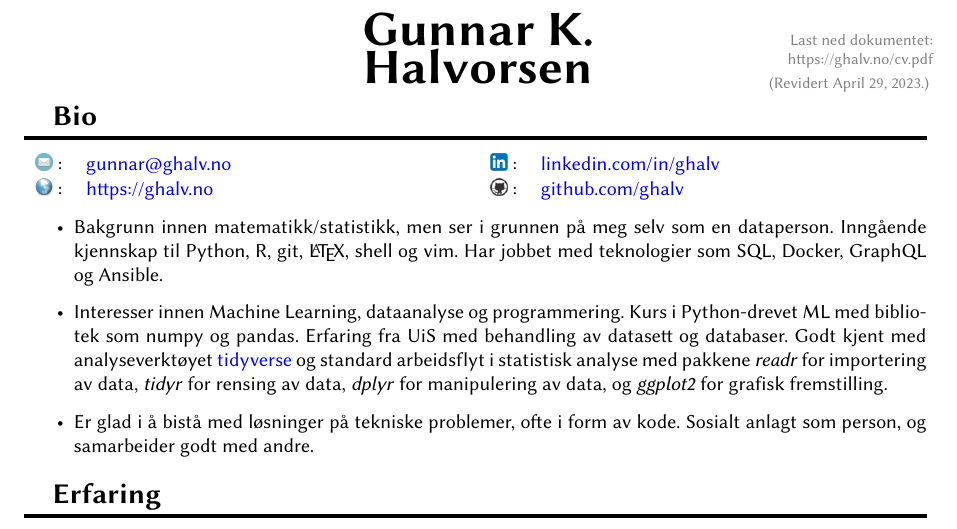
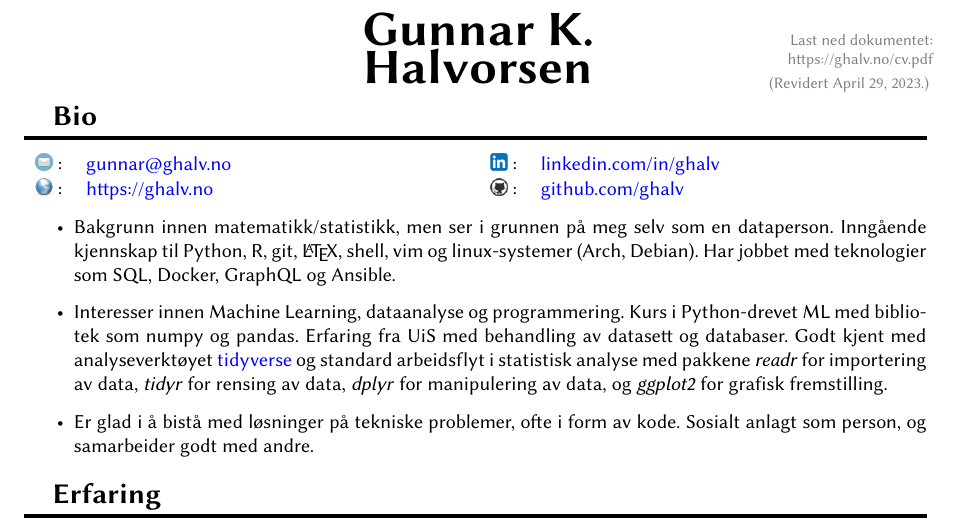
Before and after one commit to ghalv/cv, a LaTeX CV (cv.tex): part of page 1 of 2, cut so that both start at the same text. Compiled offline with XeLaTeX.

Commit message:
la til linux-kompetanse

```diff
--- a/cv.tex
+++ b/cv.tex
@@ -138,7 +138,7 @@
 \end{minipage}
 
 \begin{itemize}
-\item Bakgrunn innen matematikk/statistikk, men ser i grunnen på meg selv som en dataperson. Inngående kjennskap til Python, R, git, {\LaTeX}, shell og vim. Har jobbet med teknologier som SQL, Docker, GraphQL og Ansible.
+	\item Bakgrunn innen matematikk/statistikk, men ser i grunnen på meg selv som en dataperson. Inngående kjennskap til Python, R, git, {\LaTeX}, shell, vim og linux-systemer (Arch, Debian). Har jobbet med teknologier som SQL, Docker, GraphQL og Ansible.
 
 \item Interesser innen Machine Learning, dataanalyse og programmering. Kurs i Python-drevet ML med bibliotek som numpy og pandas. Erfaring fra UiS med behandling av datasett og databaser. Godt kjent med analyseverktøyet \href{https://tidyverse.org}{tidyverse} og standard arbeidsflyt i statistisk analyse med pakkene \textit{readr} for importering av data, \textit{tidyr} for rensing av data, \textit{dplyr} for manipulering av data, og \textit{ggplot2} for grafisk fremstilling.
 
```
